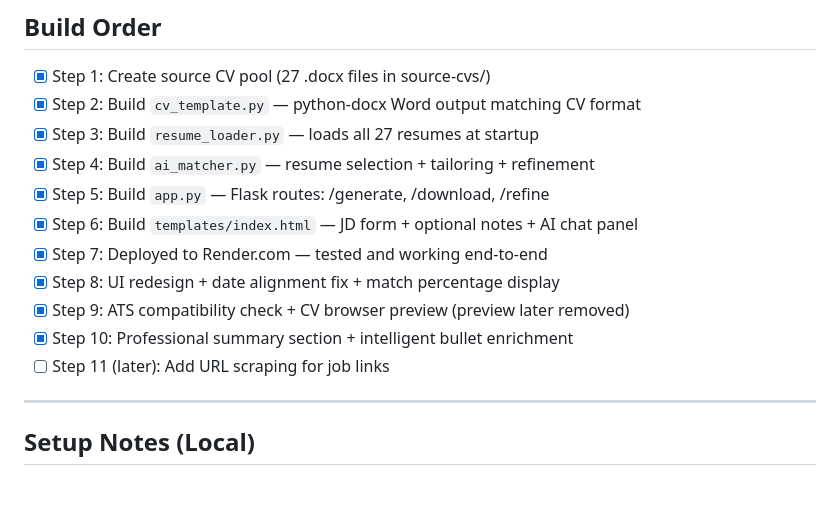
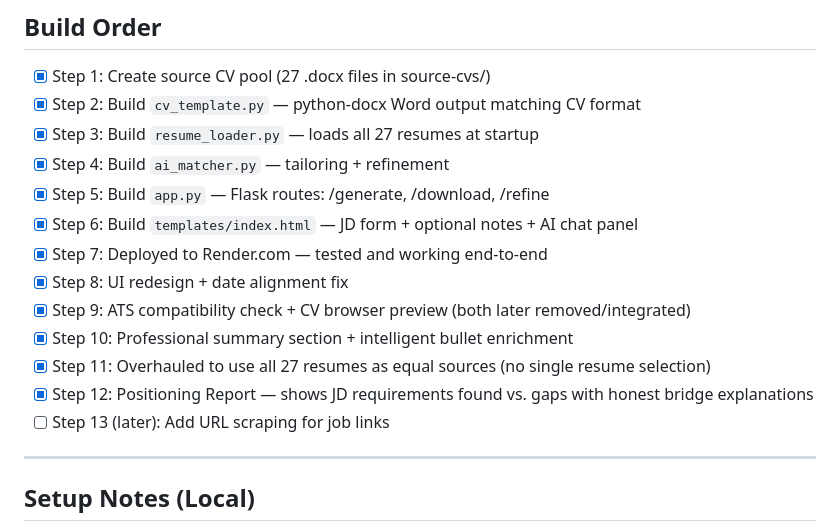
Before and after one commit to serhose/Claude-Test, a Markdown page: CV_TAILOR_PROJECT.md, the part around the change. Rendered like a GitHub page; blank space fills up the shorter version.

Commit message:
Update CV_TAILOR_PROJECT.md with latest build steps
Co-Authored-By: Claude Sonnet 4.6 <noreply@anthropic.com>

```diff
--- a/CV_TAILOR_PROJECT.md
+++ b/CV_TAILOR_PROJECT.md
@@ -93,14 +93,16 @@ source-cvs/             # 27 .docx resumes (repo root, one level up from cv-tail
 - [x] Step 1: Create source CV pool (27 .docx files in source-cvs/)
 - [x] Step 2: Build `cv_template.py` — python-docx Word output matching CV format
 - [x] Step 3: Build `resume_loader.py` — loads all 27 resumes at startup
-- [x] Step 4: Build `ai_matcher.py` — resume selection + tailoring + refinement
+- [x] Step 4: Build `ai_matcher.py` — tailoring + refinement
 - [x] Step 5: Build `app.py` — Flask routes: /generate, /download, /refine
 - [x] Step 6: Build `templates/index.html` — JD form + optional notes + AI chat panel
 - [x] Step 7: Deployed to Render.com — tested and working end-to-end
-- [x] Step 8: UI redesign + date alignment fix + match percentage display
-- [x] Step 9: ATS compatibility check + CV browser preview (preview later removed)
+- [x] Step 8: UI redesign + date alignment fix
+- [x] Step 9: ATS compatibility check + CV browser preview (both later removed/integrated)
 - [x] Step 10: Professional summary section + intelligent bullet enrichment
-- [ ] Step 11 (later): Add URL scraping for job links
+- [x] Step 11: Overhauled to use all 27 resumes as equal sources (no single resume selection)
+- [x] Step 12: Positioning Report — shows JD requirements found vs. gaps with honest bridge explanations
+- [ ] Step 13 (later): Add URL scraping for job links
 
 ---
 
```
